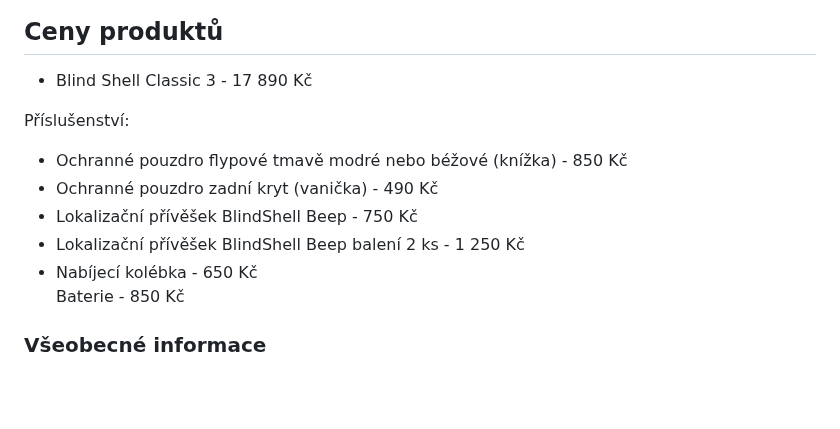
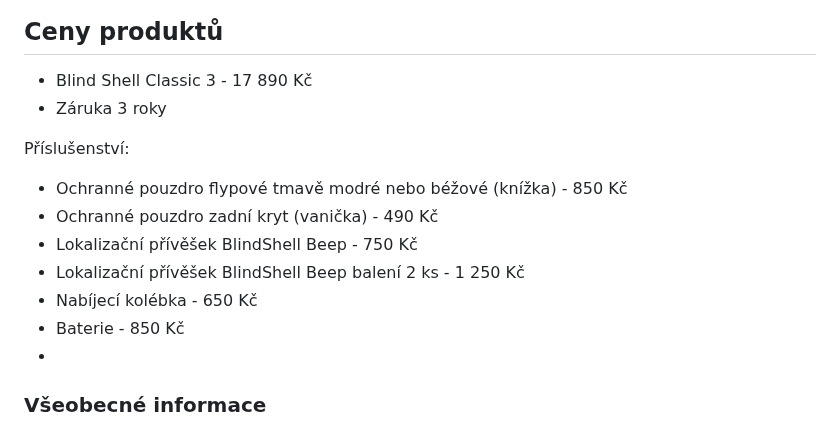
Before and after one commit to junkycoder/isymbio.cz, a Markdown page: src/clanky/mobilni-telefon-blindshell-classic-3.md, the part around one of its changes. GitHub-like rendering; blank space fills up the shorter version.

```diff
--- a/src/clanky/mobilni-telefon-blindshell-classic-3.md
+++ b/src/clanky/mobilni-telefon-blindshell-classic-3.md
@@ -81,6 +83,7 @@ BlindShell Classic 3 má klávesnici s velkými, hmatnými tlačítky, speciáln
 
 ## Ceny produktů
 - Blind Shell Classic 3 - 17 890 Kč
+- Záruka 3 roky
 
 Příslušenství:
 - Ochranné pouzdro flypové tmavě modré nebo béžové (knížka) - 850 Kč
@@ -88,8 +91,8 @@ Příslušenství:
 - Lokalizační přívěšek BlindShell Beep - 750 Kč
 - Lokalizační přívěšek BlindShell Beep balení 2 ks - 1 250 Kč
 - Nabíjecí kolébka - 650 Kč
-Baterie - 850 Kč
-
+- Baterie - 850 Kč
+-
 ### Všeobecné informace
 Na mobilní telefon BlindShell Classic 3 se dá žádat jako o příspěvek na zvláštní pomůcku u příslušného úřadu práce, a to i zpětně, nejdéle však do jednoho roku od pořízení.
 Máte-li zájem o prezentaci mobilního telefonu, samozřejmě nás [kontaktujte](/clanky/kontakty/)
```
Also changed, not shown: other parts of src/clanky/mobilni-telefon-blindshell-classic-3.md (+2 -0 lines), src/cenik-produktu.md (+2 -2 lines), src/clanky/mobilni-telefon-blindshell-classic-2.md (+3 -2 lines).
